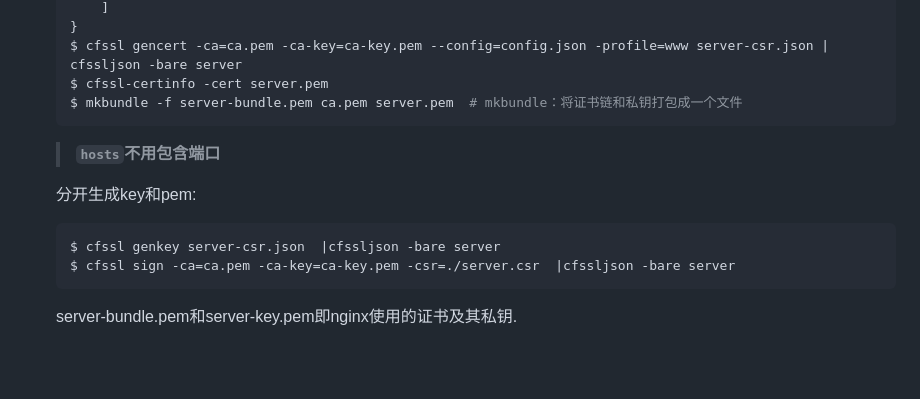
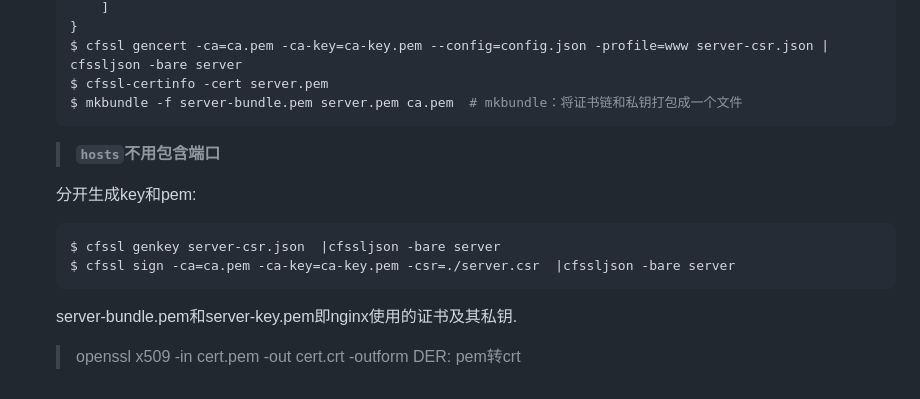
Before and after one commit to meilihao/demo, a Markdown page: crypto/quic_tls/README.md, the part around the change. GitHub-like rendering; blank space fills up the shorter version.

Commit message:
docs(.): .

````diff
--- a/crypto/quic_tls/README.md
+++ b/crypto/quic_tls/README.md
@@ -105,7 +105,7 @@ ref:
     }
     $ cfssl gencert -ca=ca.pem -ca-key=ca-key.pem --config=config.json -profile=www server-csr.json | cfssljson -bare server
     $ cfssl-certinfo -cert server.pem
-    $ mkbundle -f server-bundle.pem ca.pem server.pem  # mkbundle：将证书链和私钥打包成一个文件
+    $ mkbundle -f server-bundle.pem server.pem ca.pem  # mkbundle：将证书链和私钥打包成一个文件
     ```
 
     > **`hosts`不用包含端口**
@@ -117,3 +117,5 @@ ref:
     ```
 
     server-bundle.pem和server-key.pem即nginx使用的证书及其私钥.
+
+    > openssl x509 -in cert.pem -out cert.crt -outform DER: pem转crt
````
